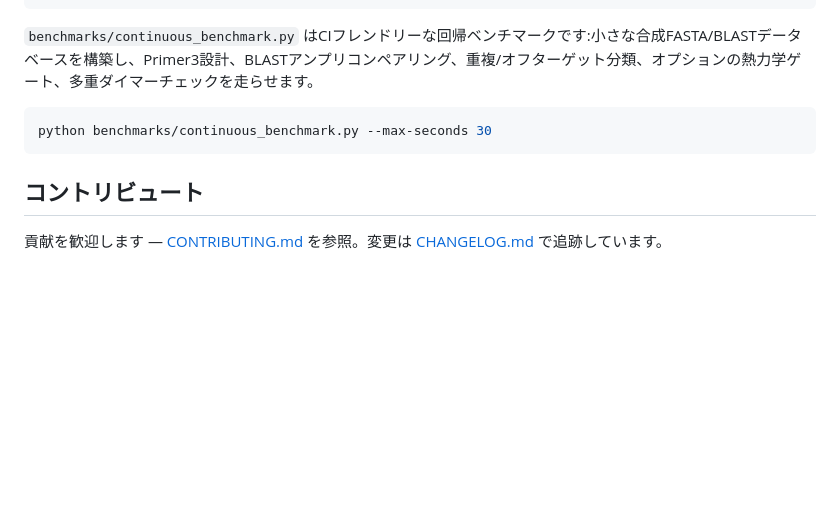
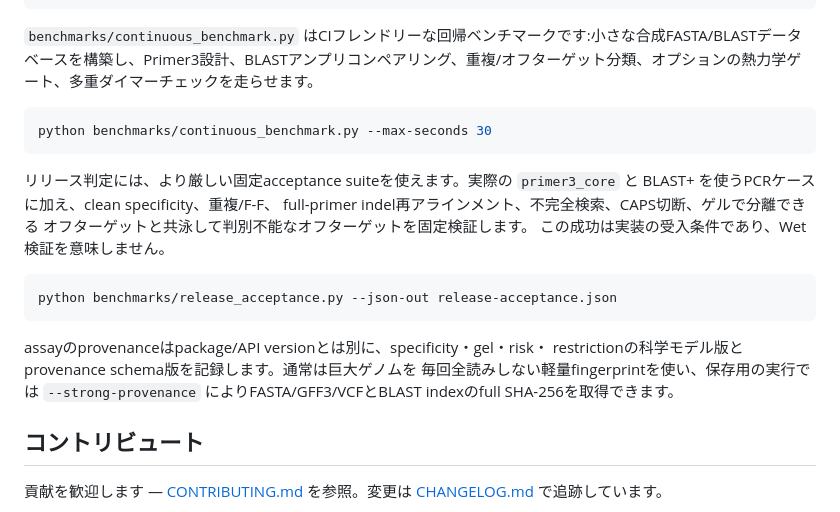
Before and after one commit to light-suzuki/primerblast-oss, a Markdown page: README.ja.md, the part around the change. Drawn GitHub-style; blank space fills up the shorter version.

Commit message:
docs: add Japanese release acceptance guidance

````diff
--- a/README.ja.md
+++ b/README.ja.md
@@ -575,6 +575,21 @@ python benchmarks/head_to_head_ps2.py --genome tair10.fa --db tair10.fa \
 python benchmarks/continuous_benchmark.py --max-seconds 30
 ```
 
+リリース判定には、より厳しい固定acceptance suiteを使えます。実際の
+`primer3_core` と BLAST+ を使うPCRケースに加え、clean specificity、重複/F-F、
+full-primer indel再アラインメント、不完全検索、CAPS切断、ゲルで分離できる
+オフターゲットと共泳して判別不能なオフターゲットを固定検証します。
+この成功は実装の受入条件であり、Wet検証を意味しません。
+
+```bash
+python benchmarks/release_acceptance.py --json-out release-acceptance.json
+```
+
+assayのprovenanceはpackage/API versionとは別に、specificity・gel・risk・
+restrictionの科学モデル版とprovenance schema版を記録します。通常は巨大ゲノムを
+毎回全読みしない軽量fingerprintを使い、保存用の実行では
+`--strong-provenance` によりFASTA/GFF3/VCFとBLAST indexのfull SHA-256を取得できます。
+
 ## コントリビュート
 
 貢献を歓迎します — [CONTRIBUTING.md](CONTRIBUTING.md) を参照。変更は [CHANGELOG.md](CHANGELOG.md) で追跡しています。
````
